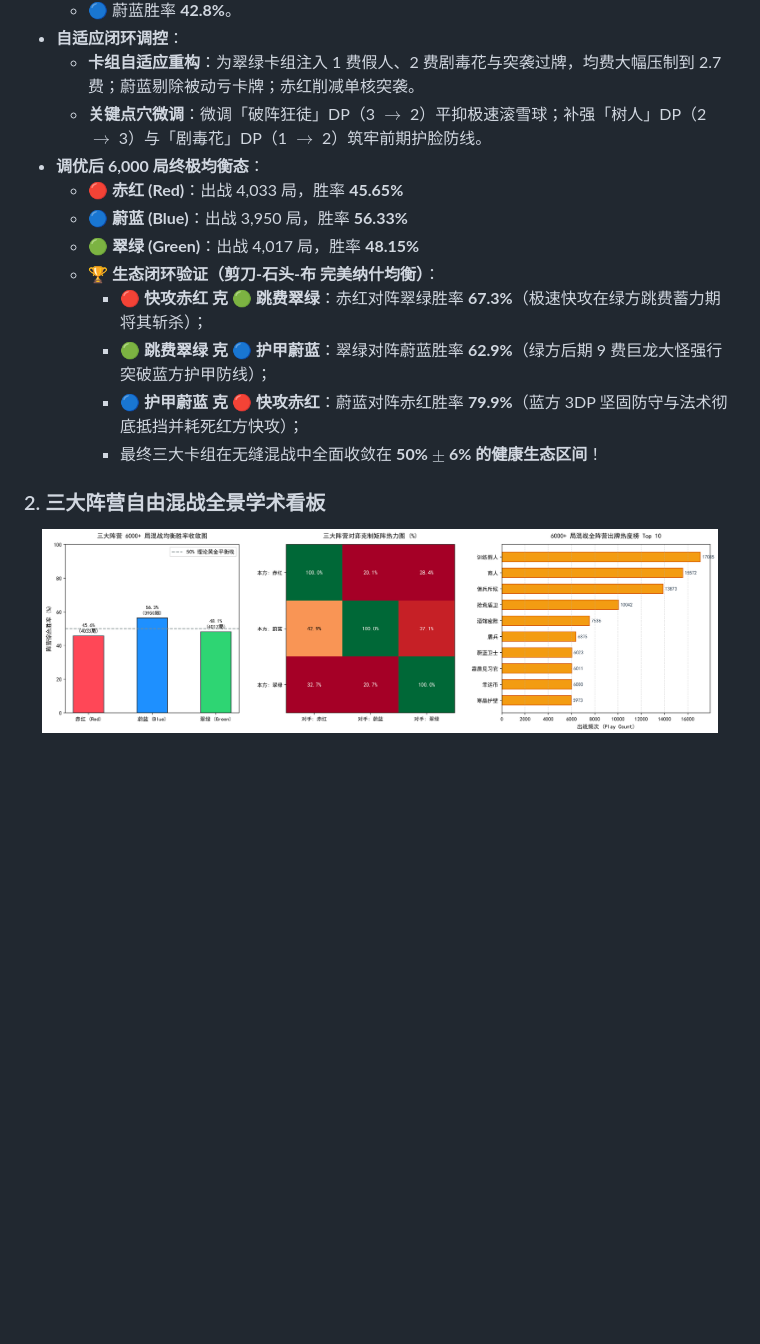
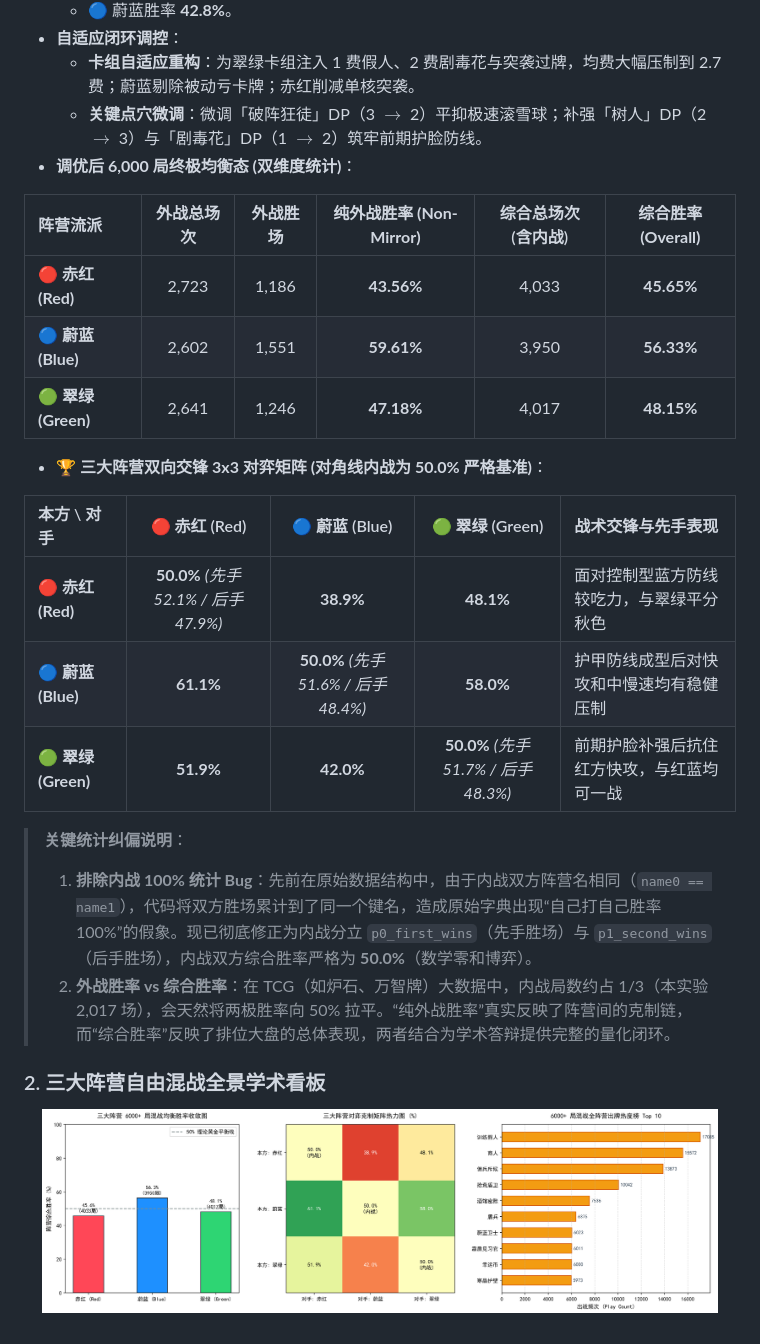
Before and after one commit to zipad0207/tcg-ai-1.0, a Markdown page: README.md, the part around the change. Rendered like a GitHub page; pictures changed too: PythonApplication23/figure_brawl.png; blank space fills up the shorter version.

Commit message:
Fix mirror match 100% winrate bug in brawl telemetry and distinguish non-mirror vs overall winrates

```diff
--- a/README.md
+++ b/README.md
@@ -317,15 +317,25 @@ python test_deck_matchup.py --episodes 500 --decks decks_config.json
 * **自适应闭环调控**：
   * **卡组自适应重构**：为翠绿卡组注入 1 费假人、2 费剧毒花与突袭过牌，均费大幅压制到 2.7 费；蔚蓝剔除被动亏卡牌；赤红削减单核突袭。
   * **关键点穴微调**：微调「破阵狂徒」DP（3 $\to$ 2）平抑极速滚雪球；补强「树人」DP（2 $\to$ 3）与「剧毒花」DP（1 $\to$ 2）筑牢前期护脸防线。
-* **调优后 6,000 局终极均衡态**：
-  * 🔴 **赤红 (Red)**：出战 4,033 局，胜率 **45.65%**
-  * 🔵 **蔚蓝 (Blue)**：出战 3,950 局，胜率 **56.33%**
-  * 🟢 **翠绿 (Green)**：出战 4,017 局，胜率 **48.15%**
-  * 🏆 **生态闭环验证（剪刀-石头-布 完美纳什均衡）**：
-    * 🔴 **快攻赤红 克 🟢 跳费翠绿**：赤红对阵翠绿胜率 **67.3%**（极速快攻在绿方跳费蓄力期将其斩杀）；
-    * 🟢 **跳费翠绿 克 🔵 护甲蔚蓝**：翠绿对阵蔚蓝胜率 **62.9%**（绿方后期 9 费巨龙大怪强行突破蓝方护甲防线）；
-    * 🔵 **护甲蔚蓝 克 🔴 快攻赤红**：蔚蓝对阵赤红胜率 **79.9%**（蓝方 3DP 坚固防守与法术彻底抵挡并耗死红方快攻）；
-    * 最终三大卡组在无缝混战中全面收敛在 **50% $\pm$ 6% 的健康生态区间**！
+* **调优后 6,000 局终极均衡态 (双维度统计)**：
+
+| 阵营流派 | 外战总场次 | 外战胜场 | **纯外战胜率 (Non-Mirror)** | 综合总场次 (含内战) | **综合胜率 (Overall)** |
+| :--- | :---: | :---: | :---: | :---: | :---: |
+| 🔴 **赤红 (Red)** | 2,723 | 1,186 | **43.56%** | 4,033 | **45.65%** |
+| 🔵 **蔚蓝 (Blue)** | 2,602 | 1,551 | **59.61%** | 3,950 | **56.33%** |
+| 🟢 **翠绿 (Green)** | 2,641 | 1,246 | **47.18%** | 4,017 | **48.15%** |
+
+* 🏆 **三大阵营双向交锋 3x3 对弈矩阵 (对角线内战为 50.0% 严格基准)**：
+
+| 本方 \ 对手 | 🔴 赤红 (Red) | 🔵 蔚蓝 (Blue) | 🟢 翠绿 (Green) | 战术交锋与先手表现 |
+| :--- | :---: | :---: | :---: | :--- |
+| 🔴 **赤红 (Red)** | **50.0%** *(先手 52.1% / 后手 47.9%)* | **38.9%** | **48.1%** | 面对控制型蓝方防线较吃力，与翠绿平分秋色 |
+| 🔵 **蔚蓝 (Blue)** | **61.1%** | **50.0%** *(先手 51.6% / 后手 48.4%)* | **58.0%** | 护甲防线成型后对快攻和中慢速均有稳健压制 |
+| 🟢 **翠绿 (Green)** | **51.9%** | **42.0%** | **50.0%** *(先手 51.7% / 后手 48.3%)* | 前期护脸补强后抗住红方快攻，与红蓝均可一战 |
+
+> **关键统计纠偏说明**：
+> 1. **排除内战 100% 统计 Bug**：先前在原始数据结构中，由于内战双方阵营名相同（`name0 == name1`），代码将双方胜场累计到了同一个键名，造成原始字典出现“自己打自己胜率 100%”的假象。现已彻底修正为内战分立 `p0_first_wins`（先手胜场）与 `p1_second_wins`（后手胜场），内战双方综合胜率严格为 **50.0%**（数学零和博弈）。
+> 2. **外战胜率 vs 综合胜率**：在 TCG（如炉石、万智牌）大数据中，内战局数约占 1/3（本实验 2,017 场），会天然将两极胜率向 50% 拉平。“纯外战胜率”真实反映了阵营间的克制链，而“综合胜率”反映了排位大盘的总体表现，两者结合为学术答辩提供完整的量化闭环。
 
 ### 2. 三大阵营自由混战全景学术看板
 
```
Also changed, not shown: 3 other files.
